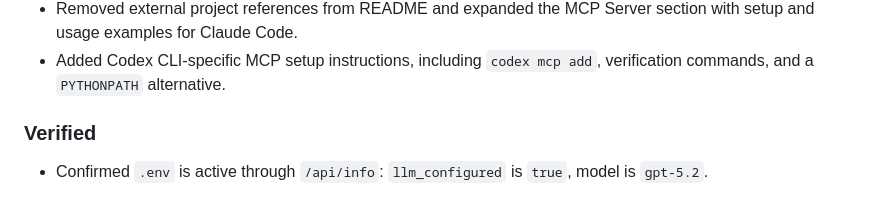
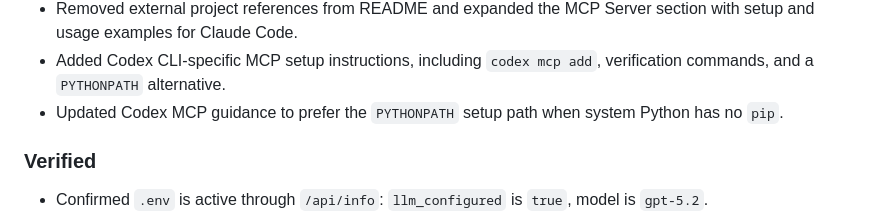
Before and after one commit to GMyhf/Vibe-CS101, a Markdown page: CHANGELOG.md, the part around the change. Rendered like a GitHub page.

```diff
--- a/CHANGELOG.md
+++ b/CHANGELOG.md
@@ -56,6 +56,7 @@
 - Updated the student tutorial and README with online deployment usage, per-user keys, role-based management, behavior-log disclosure, knowledge-base browsing, and the native solution browser workflow.
 - Removed external project references from README and expanded the MCP Server section with setup and usage examples for Claude Code.
 - Added Codex CLI-specific MCP setup instructions, including `codex mcp add`, verification commands, and a `PYTHONPATH` alternative.
+- Updated Codex MCP guidance to prefer the `PYTHONPATH` setup path when system Python has no `pip`.
 
 ### Verified
 - Confirmed `.env` is active through `/api/info`: `llm_configured` is `true`, model is `gpt-5.2`.
```
Also changed, not shown: README.md (+14 -5 lines).
